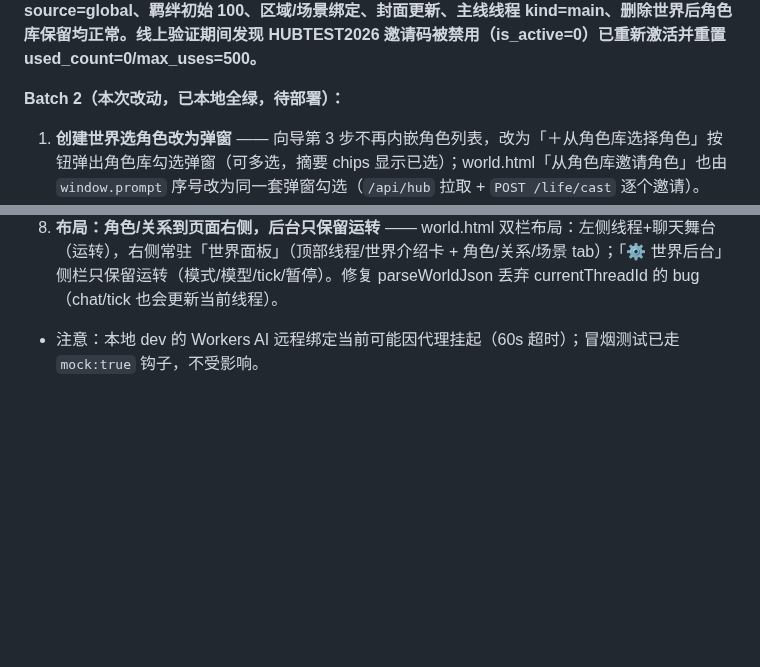
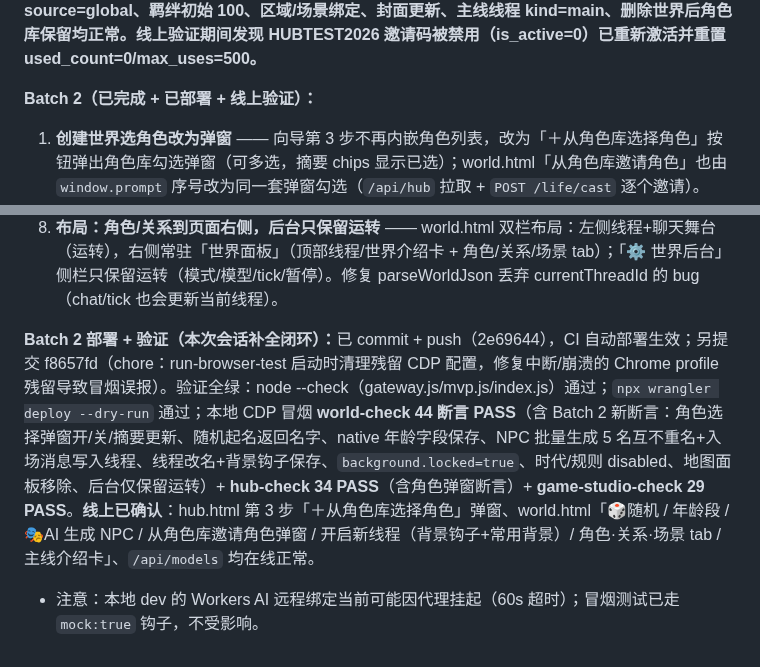
Before and after one commit to hyool818/hyool, a Markdown page: CONTEXT.md, 2 parts joined by grey strips. Rendered like a GitHub page; blank space fills up the shorter version.

Commit message:
docs: CONTEXT.md Batch2 部署+线上验证记录（world-check 44/hub-check 34/gs 29 PASS）+ f8657fd chore 说明

```diff
--- a/CONTEXT.md
+++ b/CONTEXT.md
@@ -188,7 +188,7 @@ HYOOL = Cloudflare Workers 上的「数字生命」聊天网站：用户脑洞
 
 实现约定：全部存 world_json（natives/relations/scenes/areas/life/background/threadMeta），不新增 DB 表；关系存储 `{a,b,kind,note,bond}`；标签中文表前后端各维护一份常量（后端白名单校验）。<b>开发进度（Batch 1 完成 + 已部署 + 线上验证）：①仙侠题材已加；②角色库互通完成（向导放开勾选 + `/life/cast` 邀请/移出 + 世界内显示 source=global 角色）；③封面上传完成（hub 向导 + world.html 后台 `POST /cover`）；④线程删除完成（kind='main' 主线不可删，`DELETE /life/threads?thread=`）；⑤删除世界清理线程+消息+world_json，公共角色回归角色库（响应 cast_preserved）；⑥关系升级羁绊（21 标签 + bond 0~100 初始满值 + 强干扰覆盖 + 列表羁绊条）；⑦地图/区域完成（`/life/areas` + 场景 area_id + 背景 bg_image）；⑧原住民面板扩展 gender/tags（36 标签）/TTS 音色+语速/形象上传。冒烟 world-check 44 断言 PASS + hub-check 34 + game-studio-check 29 + dry-run 通过；角色库邀请成功路径用一次性 Node 脚本（本地 D1 直插角色）全链路验证；**已部署（b033b6c）并线上验证**：真实 LLM tick 产出 2 条消息、邀请 source=global、羁绊初始 100、区域/场景绑定、封面更新、主线线程 kind=main、删除世界后角色库保留均正常。线上验证期间发现 HUBTEST2026 邀请码被禁用（is_active=0）已重新激活并重置 used_count=0/max_uses=500。</b>
 
-<b>Batch 2（本次改动，已本地全绿，待部署）：</b>
+<b>Batch 2（已完成 + 已部署 + 线上验证）：</b>
 1. **创建世界选角色改为弹窗** —— 向导第 3 步不再内嵌角色列表，改为「＋从角色库选择角色」按钮弹出角色库勾选弹窗（可多选，摘要 chips 显示已选）；world.html「从角色库邀请角色」也由 `window.prompt` 序号改为同一套弹窗勾选（`/api/hub` 拉取 + `POST /life/cast` 逐个邀请）。
 2. **名字栏随机起名按钮** —— 手动表单名字栏旁「🎲 随机」，走 `POST /api/worlds/:id/life/name`（本地中文名库随机生成，排除世界已有角色名降低重名）。
 3. **年龄选择列表** —— 性别下方新增年龄段 select（幼童/少年/青年/中年/老年），native 增 `age` 字段，`buildLifeSystemPrompt` 注入「- 年龄」。
@@ -197,4 +197,6 @@ HYOOL = Cloudflare Workers 上的「数字生命」聊天网站：用户脑洞
 6. **删地图页，改线程背景属性** —— 移除地图/区域面板；`POST /api/worlds/:id/life/threads/meta` 支持线程改名 + 线程介绍(desc) + 背景钩子(bg)（存 `world_json.threadMeta[id]={desc,bg}`）；新线程弹窗可选常用背景 chips；`buildLifeSystemPrompt` 现场块注入线程背景。
 7. **主线大世界背景锁死** —— 世界背景保存时代/氛围/规则后 `background.locked=true` 立即锁死（再次修改时代/氛围/规则返回 400，仅地点/补充/背景图可调）；world.html 右侧主线介绍卡对时代/氛围/规则 disabled + 🔒 徽章；向导第 2 步生命世界隐藏「一句话设定」栏（设定移到世界页锁定）。
 8. **布局：角色/关系到页面右侧，后台只保留运转** —— world.html 双栏布局：左侧线程+聊天舞台（运转），右侧常驻「世界面板」（顶部线程/世界介绍卡 + 角色/关系/场景 tab）；「⚙ 世界后台」侧栏只保留运转（模式/模型/tick/暂停）。修复 parseWorldJson 丢弃 currentThreadId 的 bug（chat/tick 也会更新当前线程）。
+
+<b>Batch 2 部署 + 验证（本次会话补全闭环）：</b>已 commit + push（2e69644），CI 自动部署生效；另提交 f8657fd（chore：run-browser-test 启动时清理残留 CDP 配置，修复中断/崩溃的 Chrome profile 残留导致冒烟误报）。验证全绿：node --check（gateway.js/mvp.js/index.js）通过；`npx wrangler deploy --dry-run` 通过；本地 CDP 冒烟 **world-check 44 断言 PASS**（含 Batch 2 新断言：角色选择弹窗开/关/摘要更新、随机起名返回名字、native 年龄字段保存、NPC 批量生成 5 名互不重名+入场消息写入线程、线程改名+背景钩子保存、`background.locked=true`、时代/规则 disabled、地图面板移除、后台仅保留运转）+ **hub-check 34 PASS**（含角色弹窗断言）+ **game-studio-check 29 PASS**。**线上已确认**：hub.html 第 3 步「＋从角色库选择角色」弹窗、world.html「🎲随机 / 年龄段 / 🎭AI 生成 NPC / 从角色库邀请角色弹窗 / 开启新线程（背景钩子+常用背景）/ 角色·关系·场景 tab / 主线介绍卡」、`/api/models` 均在线正常。
 - 注意：本地 dev 的 Workers AI 远程绑定当前可能因代理挂起（60s 超时）；冒烟测试已走 `mock:true` 钩子，不受影响。
```
